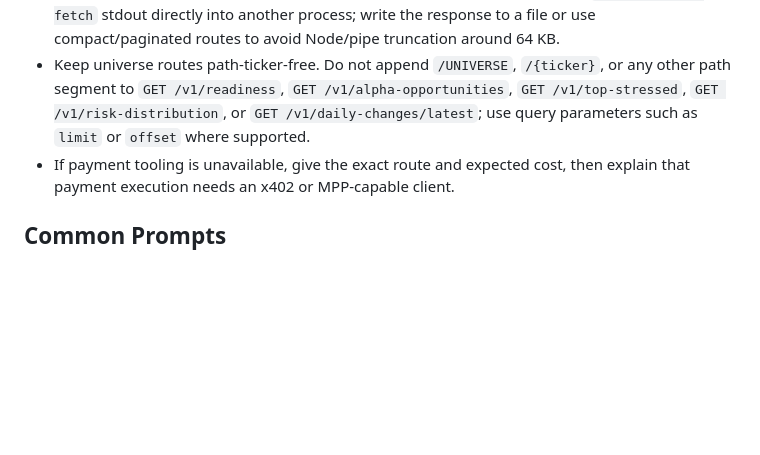
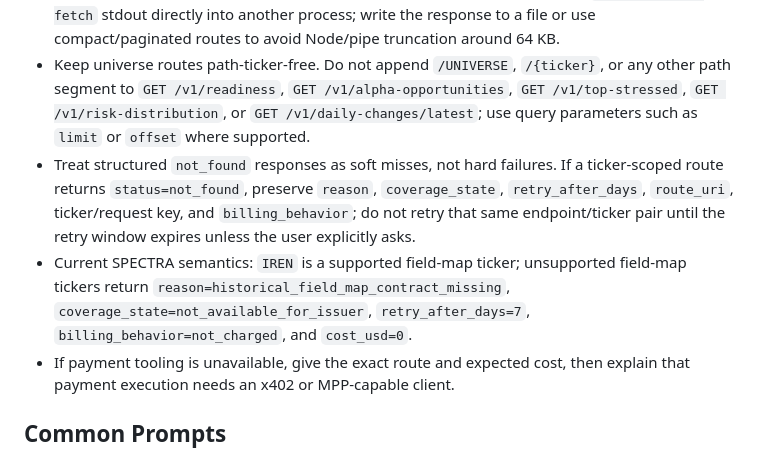
Before and after one commit to aitrailblazer/deltasignal-atlas-codex-plugin, a Markdown page: skills/deltasignal-atlas/SKILL.md, the part around the change. GitHub-like rendering; blank space fills up the shorter version.

Commit message:
Document structured not-found soft misses

```diff
--- a/skills/deltasignal-atlas/SKILL.md
+++ b/skills/deltasignal-atlas/SKILL.md
@@ -103,6 +103,8 @@ Future artifact-backed bulk daily evidence exports are not inline chat responses
 - For named issuers, normalize tickers to uppercase before constructing routes.
 - For large endpoints such as company-report and daily-changes, do not pipe `npx agentcash fetch` stdout directly into another process; write the response to a file or use compact/paginated routes to avoid Node/pipe truncation around 64 KB.
 - Keep universe routes path-ticker-free. Do not append `/UNIVERSE`, `/{ticker}`, or any other path segment to `GET /v1/readiness`, `GET /v1/alpha-opportunities`, `GET /v1/top-stressed`, `GET /v1/risk-distribution`, or `GET /v1/daily-changes/latest`; use query parameters such as `limit` or `offset` where supported.
+- Treat structured `not_found` responses as soft misses, not hard failures. If a ticker-scoped route returns `status=not_found`, preserve `reason`, `coverage_state`, `retry_after_days`, `route_uri`, ticker/request key, and `billing_behavior`; do not retry that same endpoint/ticker pair until the retry window expires unless the user explicitly asks.
+- Current SPECTRA semantics: `IREN` is a supported field-map ticker; unsupported field-map tickers return `reason=historical_field_map_contract_missing`, `coverage_state=not_available_for_issuer`, `retry_after_days=7`, `billing_behavior=not_charged`, and `cost_usd=0`.
 - If payment tooling is unavailable, give the exact route and expected cost, then explain that payment execution needs an x402 or MPP-capable client.
 
 ## Common Prompts
```
